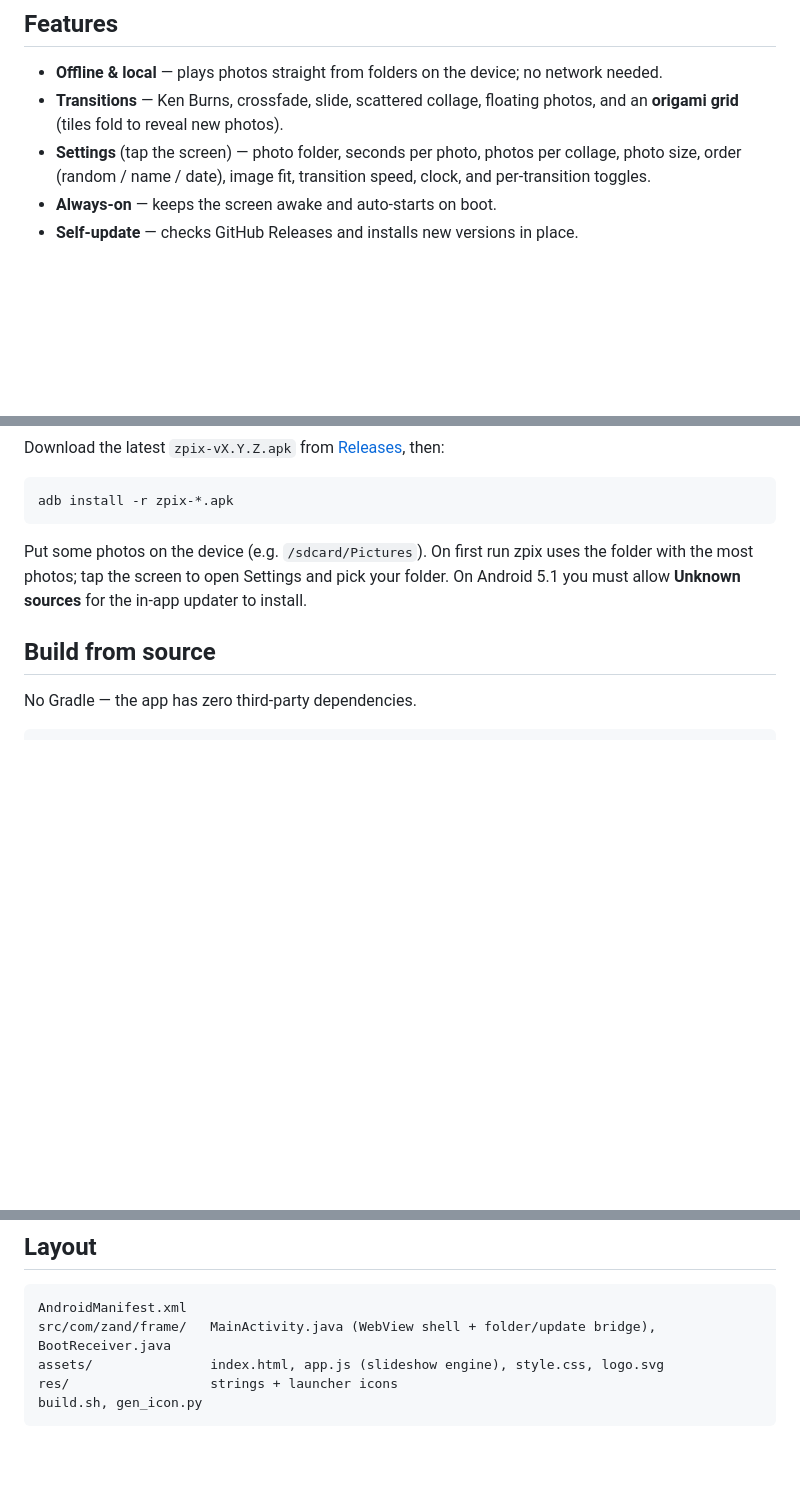
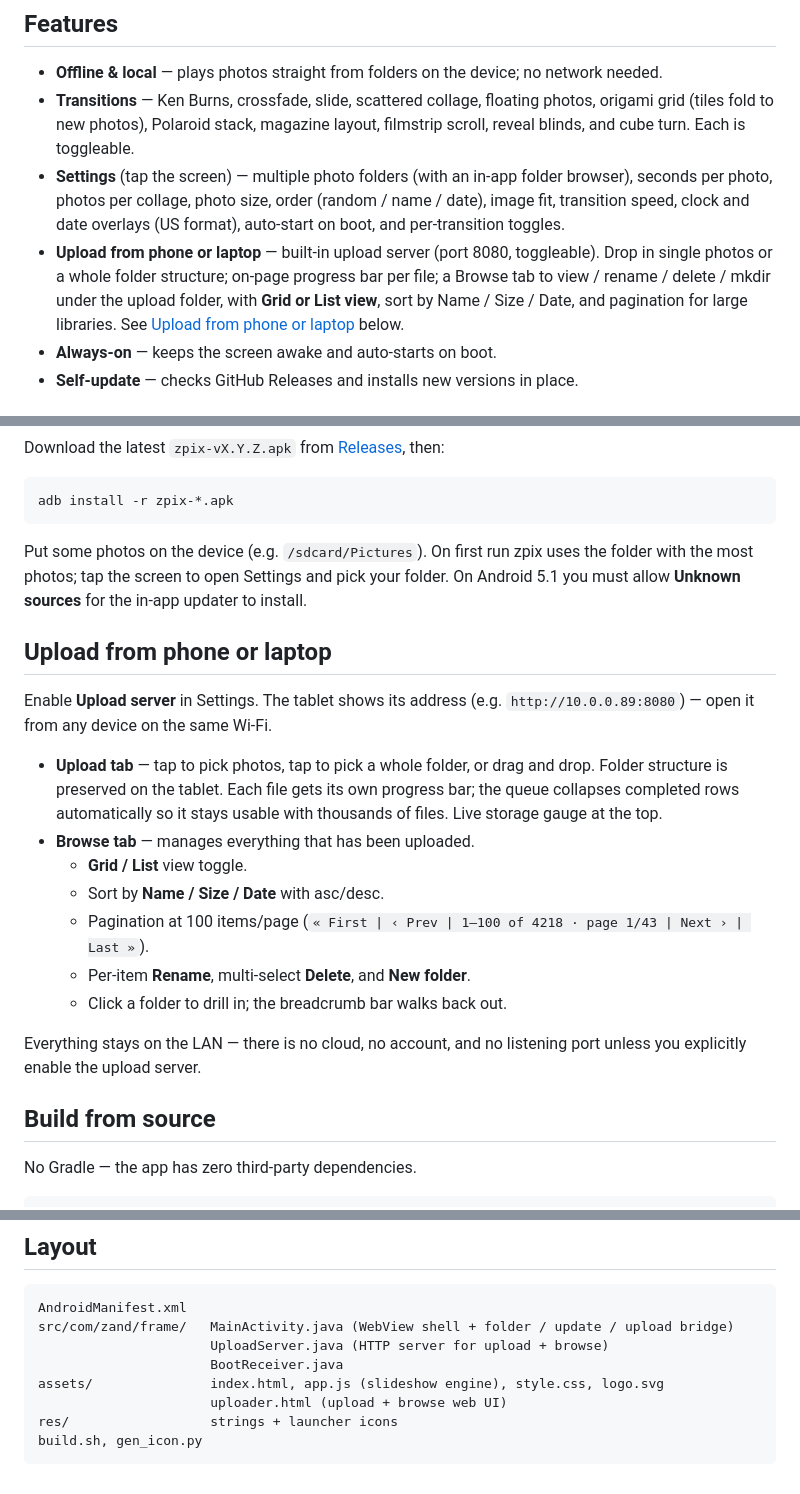
Before and after one commit to Pr0zak/zpix, a Markdown page: README.md, 3 parts joined by grey strips. GitHub-like rendering; blank space fills up the shorter version.

Commit message:
README: document upload server, browse tab (list/grid/sort/pager), full transition list
Brings the feature list up to date with everything shipped since
the initial release: the in-browser uploader, the Browse tab's file
management + view modes + sort + pagination, the full transition
catalog (Polaroid, magazine, filmstrip, blinds, cube), multi-folder
picker, date overlay, and auto-start.

Co-Authored-By: Claude Opus 4.7 (1M context) <noreply@anthropic.com>

````diff
--- a/README.md
+++ b/README.md
@@ -18,8 +18,9 @@ zpix turns an old Android tablet into an always-on photo frame. No accounts, no
 ## Features
 
 - **Offline & local** — plays photos straight from folders on the device; no network needed.
-- **Transitions** — Ken Burns, crossfade, slide, scattered collage, floating photos, and an **origami grid** (tiles fold to reveal new photos).
-- **Settings** (tap the screen) — photo folder, seconds per photo, photos per collage, photo size, order (random / name / date), image fit, transition speed, clock, and per-transition toggles.
+- **Transitions** — Ken Burns, crossfade, slide, scattered collage, floating photos, origami grid (tiles fold to new photos), Polaroid stack, magazine layout, filmstrip scroll, reveal blinds, and cube turn. Each is toggleable.
+- **Settings** (tap the screen) — multiple photo folders (with an in-app folder browser), seconds per photo, photos per collage, photo size, order (random / name / date), image fit, transition speed, clock and date overlays (US format), auto-start on boot, and per-transition toggles.
+- **Upload from phone or laptop** — built-in upload server (port 8080, toggleable). Drop in single photos or a whole folder structure; on-page progress bar per file; a Browse tab to view / rename / delete / mkdir under the upload folder, with **Grid or List view**, sort by Name / Size / Date, and pagination for large libraries. See [Upload from phone or laptop](#upload-from-phone-or-laptop) below.
 - **Always-on** — keeps the screen awake and auto-starts on boot.
 - **Self-update** — checks GitHub Releases and installs new versions in place.
 
@@ -51,6 +52,20 @@ adb install -r zpix-*.apk
 
 Put some photos on the device (e.g. `/sdcard/Pictures`). On first run zpix uses the folder with the most photos; tap the screen to open Settings and pick your folder. On Android 5.1 you must allow **Unknown sources** for the in-app updater to install.
 
+## Upload from phone or laptop
+
+Enable **Upload server** in Settings. The tablet shows its address (e.g. `http://10.0.0.89:8080`) — open it from any device on the same Wi-Fi.
+
+- **Upload tab** — tap to pick photos, tap to pick a whole folder, or drag and drop. Folder structure is preserved on the tablet. Each file gets its own progress bar; the queue collapses completed rows automatically so it stays usable with thousands of files. Live storage gauge at the top.
+- **Browse tab** — manages everything that has been uploaded.
+  - **Grid / List** view toggle.
+  - Sort by **Name / Size / Date** with asc/desc.
+  - Pagination at 100 items/page (`« First | ‹ Prev | 1–100 of 4218 · page 1/43 | Next › | Last »`).
+  - Per-item **Rename**, multi-select **Delete**, and **New folder**.
+  - Click a folder to drill in; the breadcrumb bar walks back out.
+
+Everything stays on the LAN — there is no cloud, no account, and no listening port unless you explicitly enable the upload server.
+
 ## Build from source
 
 No Gradle — the app has zero third-party dependencies.
@@ -66,8 +81,11 @@ Needs a JDK and the Android SDK (`build-tools` + a platform `android.jar`); outp
 
 ```
 AndroidManifest.xml
-src/com/zand/frame/   MainActivity.java (WebView shell + folder/update bridge), BootReceiver.java
+src/com/zand/frame/   MainActivity.java (WebView shell + folder / update / upload bridge)
+                      UploadServer.java (HTTP server for upload + browse)
+                      BootReceiver.java
 assets/               index.html, app.js (slideshow engine), style.css, logo.svg
+                      uploader.html (upload + browse web UI)
 res/                  strings + launcher icons
 build.sh, gen_icon.py
 ```
````
